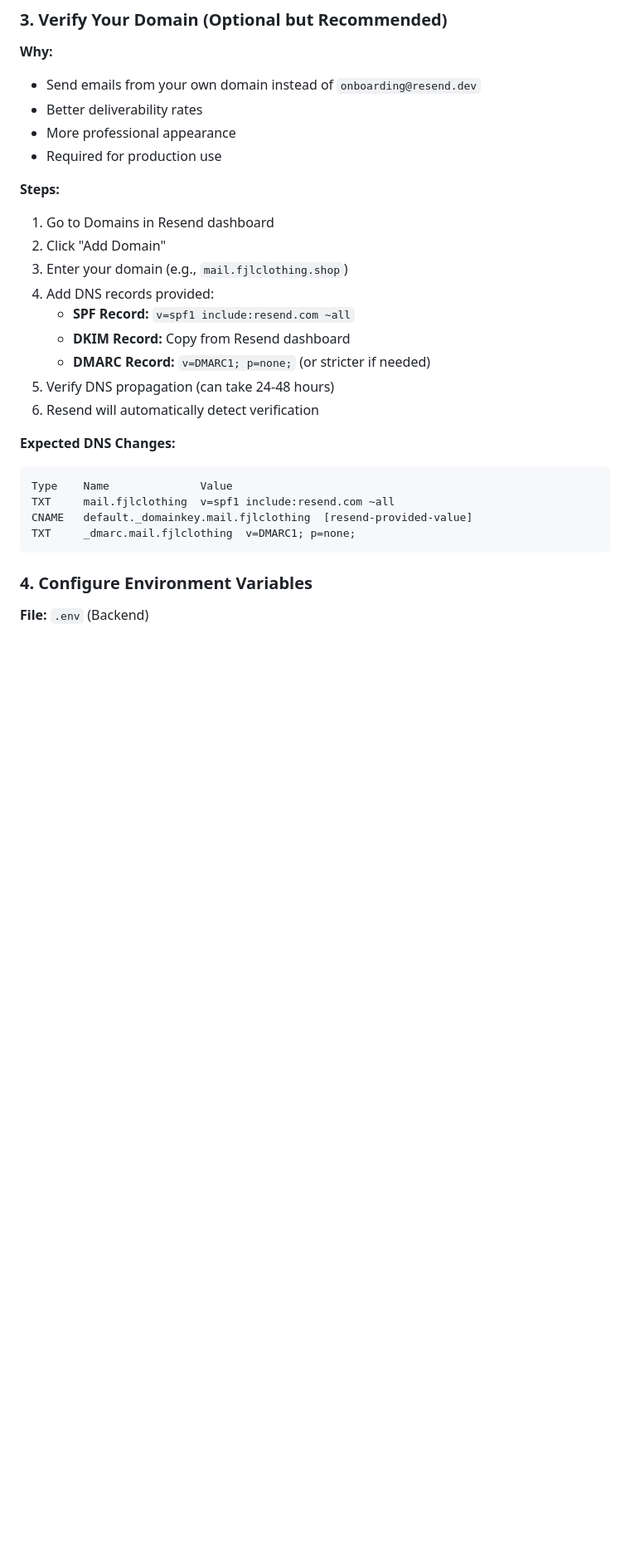
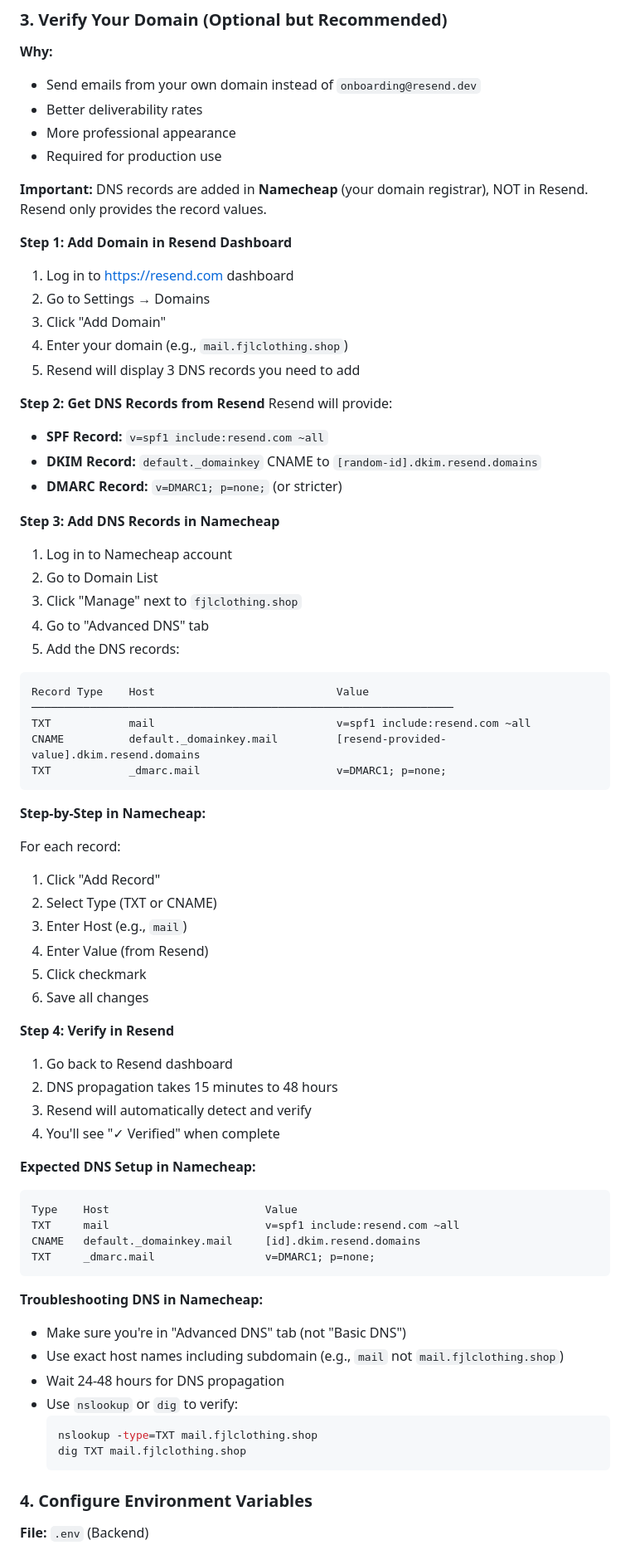
Before and after one commit to famousjellyluxe-netizen/FJL, a Markdown page: RESEND_SETUP_GUIDE.md, the part around the change. Shown at 83% size. GitHub-like rendering; blank space fills up the shorter version.

Commit message:
Clarify DNS record configuration for Namecheap domain registrar
## Correction to Domain Verification Process

Updated the domain verification section to clearly explain that:

### DNS Records Are Added in Namecheap, NOT Resend

**Corrected Workflow:**
1. Add domain in Resend dashboard (Settings → Domains)
2. Resend provides the DNS record values
3. Add those records in Namecheap (not Resend)
4. Resend automatically detects and verifies when DNS propagates

### Updated Namecheap Instructions

For fjlclothing.shop domain on Namecheap:

1. Log in to Namecheap account
2. Go to Domain List → Manage next to fjlclothing.shop
3. Go to "Advanced DNS" tab (NOT "Basic DNS")
4. Add 3 records:
   - TXT record for SPF
   - CNAME record for DKIM
   - TXT record for DMARC

### Added Troubleshooting
- Clarified using "Advanced DNS" tab
- Explained host name format (e.g., `mail` not `mail.fjlclothing.shop`)
- Added nslookup/dig commands for verification
- Added timeline expectations (15 min to 48 hours)

This clarification is important because users often get confused about where DNS records are added - the registrar, not the email service provider.

🤖 Generated with Claude Code

Co-Authored-By: Claude <noreply@anthropic.com>

````diff
--- a/RESEND_SETUP_GUIDE.md
+++ b/RESEND_SETUP_GUIDE.md
@@ -75,24 +75,69 @@ re_xxxxxxxxxxxxxxxxxxxxxxxxxxxxxxxxxxxxx
 - More professional appearance
 - Required for production use
 
-**Steps:**
-1. Go to Domains in Resend dashboard
-2. Click "Add Domain"
-3. Enter your domain (e.g., `mail.fjlclothing.shop`)
-4. Add DNS records provided:
-   - **SPF Record:** `v=spf1 include:resend.com ~all`
-   - **DKIM Record:** Copy from Resend dashboard
-   - **DMARC Record:** `v=DMARC1; p=none;` (or stricter if needed)
-5. Verify DNS propagation (can take 24-48 hours)
-6. Resend will automatically detect verification
+**Important:** DNS records are added in **Namecheap** (your domain registrar), NOT in Resend. Resend only provides the record values.
 
-**Expected DNS Changes:**
+**Step 1: Add Domain in Resend Dashboard**
+1. Log in to https://resend.com dashboard
+2. Go to Settings → Domains
+3. Click "Add Domain"
+4. Enter your domain (e.g., `mail.fjlclothing.shop`)
+5. Resend will display 3 DNS records you need to add
+
+**Step 2: Get DNS Records from Resend**
+Resend will provide:
+- **SPF Record:** `v=spf1 include:resend.com ~all`
+- **DKIM Record:** `default._domainkey` CNAME to `[random-id].dkim.resend.domains`
+- **DMARC Record:** `v=DMARC1; p=none;` (or stricter)
+
+**Step 3: Add DNS Records in Namecheap**
+1. Log in to Namecheap account
+2. Go to Domain List
+3. Click "Manage" next to `fjlclothing.shop`
+4. Go to "Advanced DNS" tab
+5. Add the DNS records:
+
 ```
-Type    Name              Value
-TXT     mail.fjlclothing  v=spf1 include:resend.com ~all
-CNAME   default._domainkey.mail.fjlclothing  [resend-provided-value]
-TXT     _dmarc.mail.fjlclothing  v=DMARC1; p=none;
+Record Type    Host                            Value
+─────────────────────────────────────────────────────────────────
+TXT            mail                            v=spf1 include:resend.com ~all
+CNAME          default._domainkey.mail         [resend-provided-value].dkim.resend.domains
+TXT            _dmarc.mail                     v=DMARC1; p=none;
 ```
+
+**Step-by-Step in Namecheap:**
+
+For each record:
+1. Click "Add Record"
+2. Select Type (TXT or CNAME)
+3. Enter Host (e.g., `mail`)
+4. Enter Value (from Resend)
+5. Click checkmark
+6. Save all changes
+
+**Step 4: Verify in Resend**
+1. Go back to Resend dashboard
+2. DNS propagation takes 15 minutes to 48 hours
+3. Resend will automatically detect and verify
+4. You'll see "✓ Verified" when complete
+
+**Expected DNS Setup in Namecheap:**
+```
+Type    Host                        Value
+TXT     mail                        v=spf1 include:resend.com ~all
+CNAME   default._domainkey.mail     [id].dkim.resend.domains
+TXT     _dmarc.mail                 v=DMARC1; p=none;
+```
+
+**Troubleshooting DNS in Namecheap:**
+- Make sure you're in "Advanced DNS" tab (not "Basic DNS")
+- Use exact host names including subdomain (e.g., `mail` not `mail.fjlclothing.shop`)
+- Wait 24-48 hours for DNS propagation
+- Use `nslookup` or `dig` to verify:
+  ```bash
+  nslookup -type=TXT mail.fjlclothing.shop
+  dig TXT mail.fjlclothing.shop
+  ```
 
 ### 4. Configure Environment Variables
 
````
